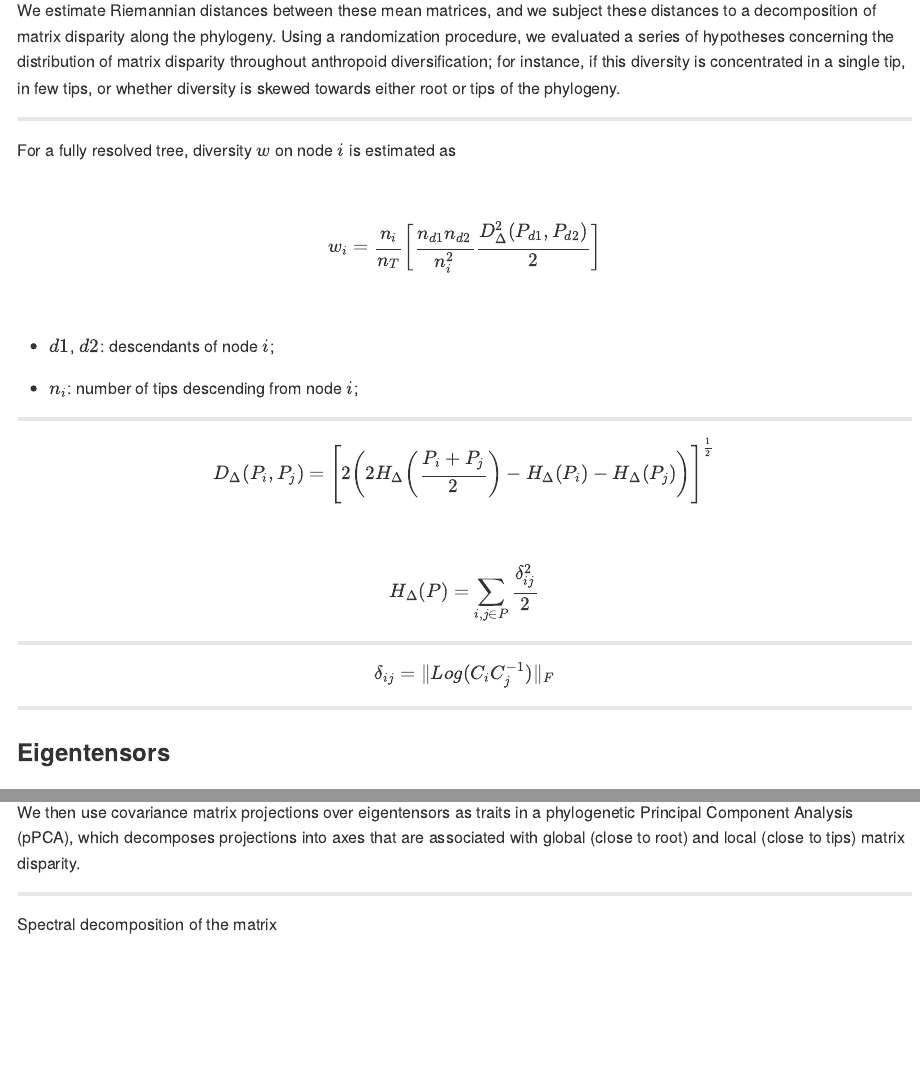
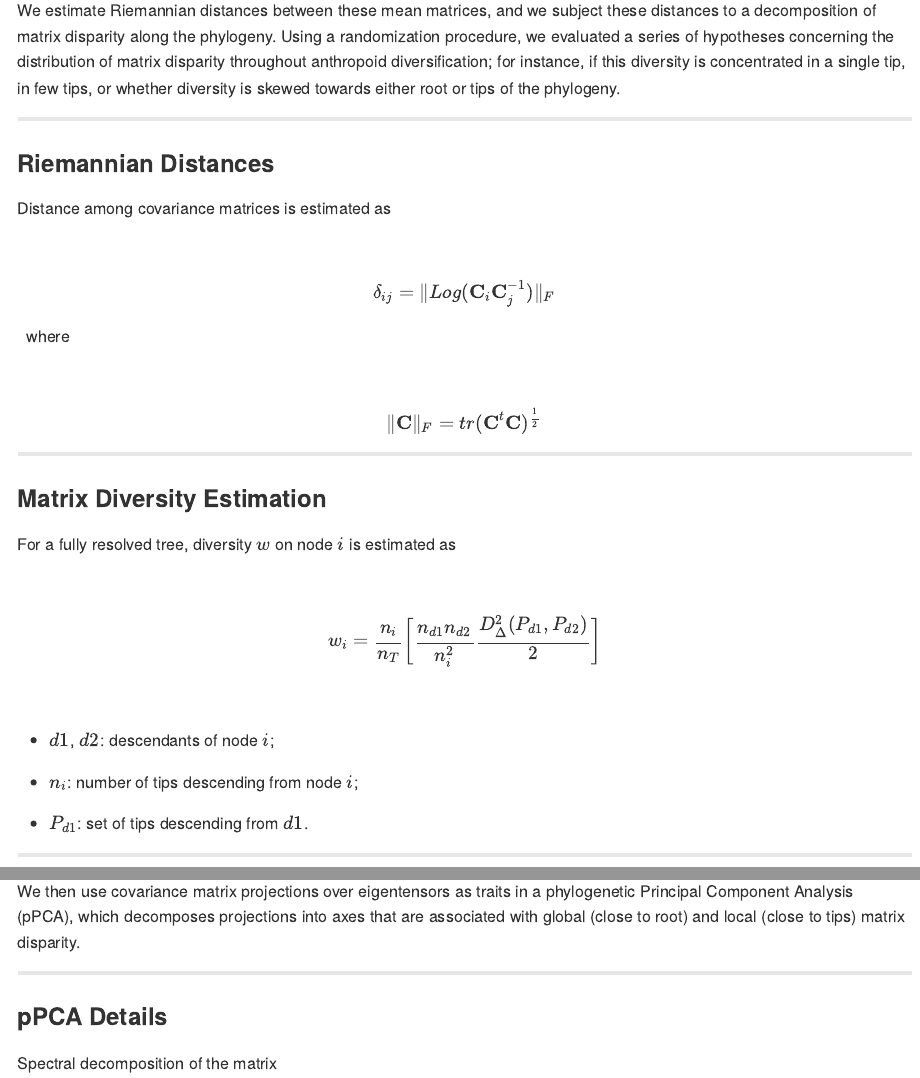
Before and after one commit to wgar84/wgar84.github.io, an R Markdown document (Evolution2015/index.Rmd): the page in a window 1100 px wide, from 5510 px down, and a second part further down, joined at a grey line. The pictures show the output file Evolution2015/index.md that the author committed with the source, drawn offline in the style of GitHub.

Commit message:
DONE FOR REAL

```diff
--- a/Evolution2015/index.Rmd
+++ b/Evolution2015/index.Rmd
@@ -155,3 +155,6 @@ We estimate Riemannian distances between these mean matrices, and we subject the
 
 ***
 
+### Riemannian Distances
+
+Distance among covariance matrices is estimated as
@@ -158,8 +166,15 @@ We estimate Riemannian distances between these mean matrices, and we subject the
+where
+
+&nbsp;
+$$ \|\mathbf{C}\|_F = tr(\mathbf{C}^t\mathbf{C})^\frac{1}{2} $$
+
+***
+
+### Matrix Diversity Estimation
+
 For a fully resolved tree, diversity $w$ on node $i$ is estimated as
 
 &nbsp;
-&nbsp;
-
 $$
 w_i = \frac{n_i}{n_T}\bigg[\frac{n_{d1}n_{d2}}
 {n_i^2} \frac{D_{\Delta}^2(P_{d1}, P_{d2})}{2}\bigg]
@@ -169,6 +184,8 @@ $$
 - $d1$, $d2$: descendants of node $i$;
 
 - $n_i$: number of tips descending from node $i$;
+
+- $P_{d1}$: set of tips descending from $d1$.
 
 ***
 
@@ -214,3 +227,4 @@ We then use covariance matrix projections over eigentensors as traits in a phylo
 
 ***
 
+### pPCA Details
```
Also changed, not shown: Evolution2015/index.html, Evolution2015/index.md, Evolution2015/index.Rmd (13 more changed lines).
